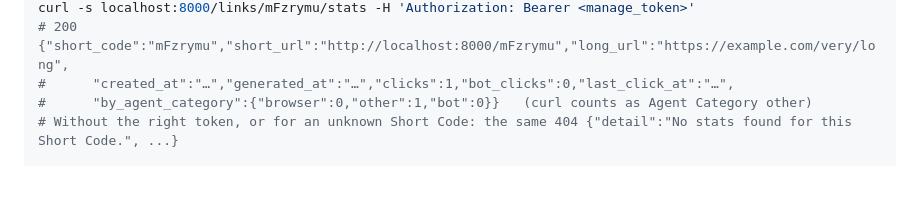
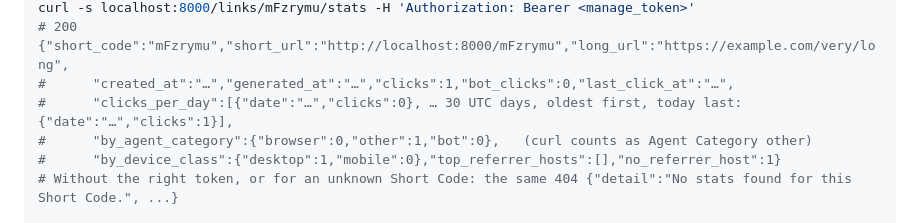
Before and after one commit to SanjuktaDavuluri/simple-url-shortener, a Markdown page: README.md, the part around one of its changes. Drawn GitHub-style; blank space fills up the shorter version.

Commit message:
docs: Stats break down Clicks per day over the last 30 UTC days, by Device Class and by top 10 Referrer Hosts (#107)

```diff
--- a/README.md
+++ b/README.md
@@ -175,7 +176,9 @@ curl -si localhost:8000/mFzrymu    # 302, Location: https://example.com/very/lon
 curl -s localhost:8000/links/mFzrymu/stats -H 'Authorization: Bearer <manage_token>'
 # 200 {"short_code":"mFzrymu","short_url":"http://localhost:8000/mFzrymu","long_url":"https://example.com/very/long",
 #      "created_at":"…","generated_at":"…","clicks":1,"bot_clicks":0,"last_click_at":"…",
-#      "by_agent_category":{"browser":0,"other":1,"bot":0}}   (curl counts as Agent Category other)
+#      "clicks_per_day":[{"date":"…","clicks":0}, … 30 UTC days, oldest first, today last: {"date":"…","clicks":1}],
+#      "by_agent_category":{"browser":0,"other":1,"bot":0},   (curl counts as Agent Category other)
+#      "by_device_class":{"desktop":1,"mobile":0},"top_referrer_hosts":[],"no_referrer_host":1}
 # Without the right token, or for an unknown Short Code: the same 404 {"detail":"No stats found for this Short Code.", ...}
 
 curl -s -X POST localhost:8000/links -H 'content-type: application/json' \
```
Also changed, not shown: other parts of README.md (+2 -1 lines).
